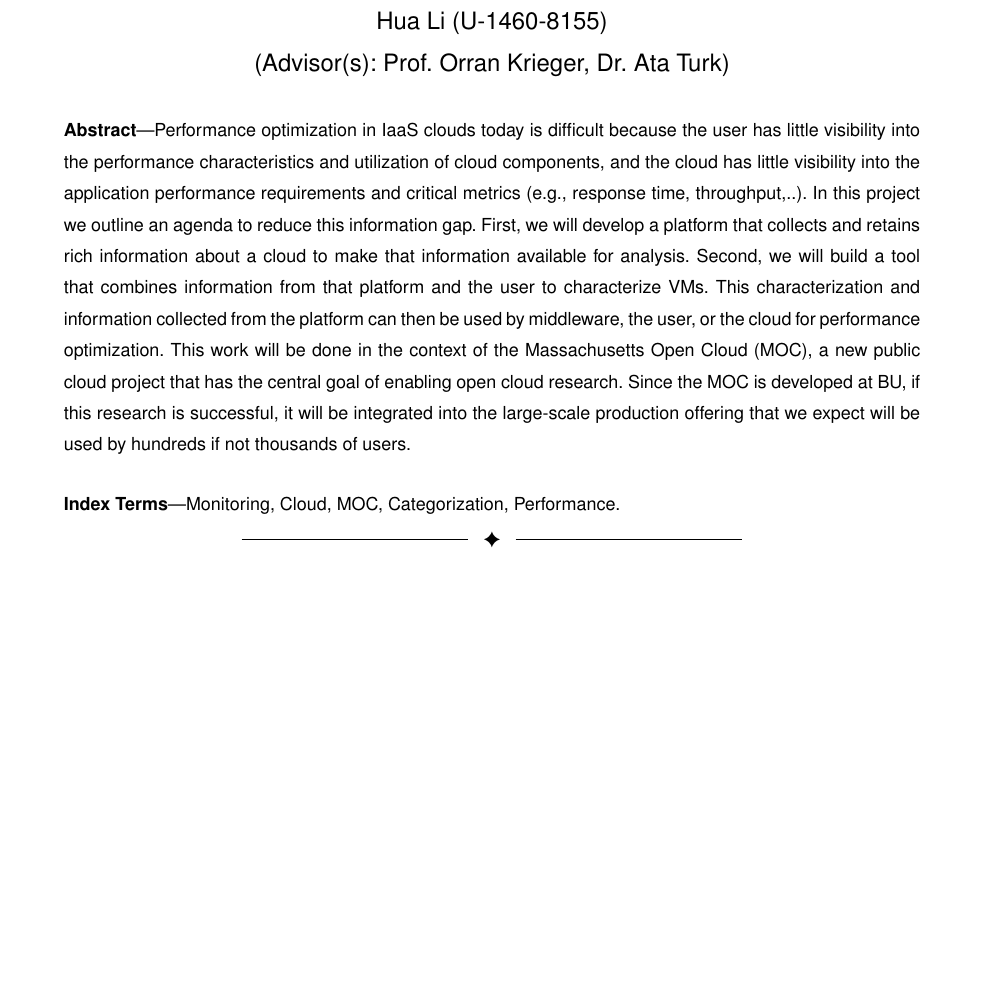
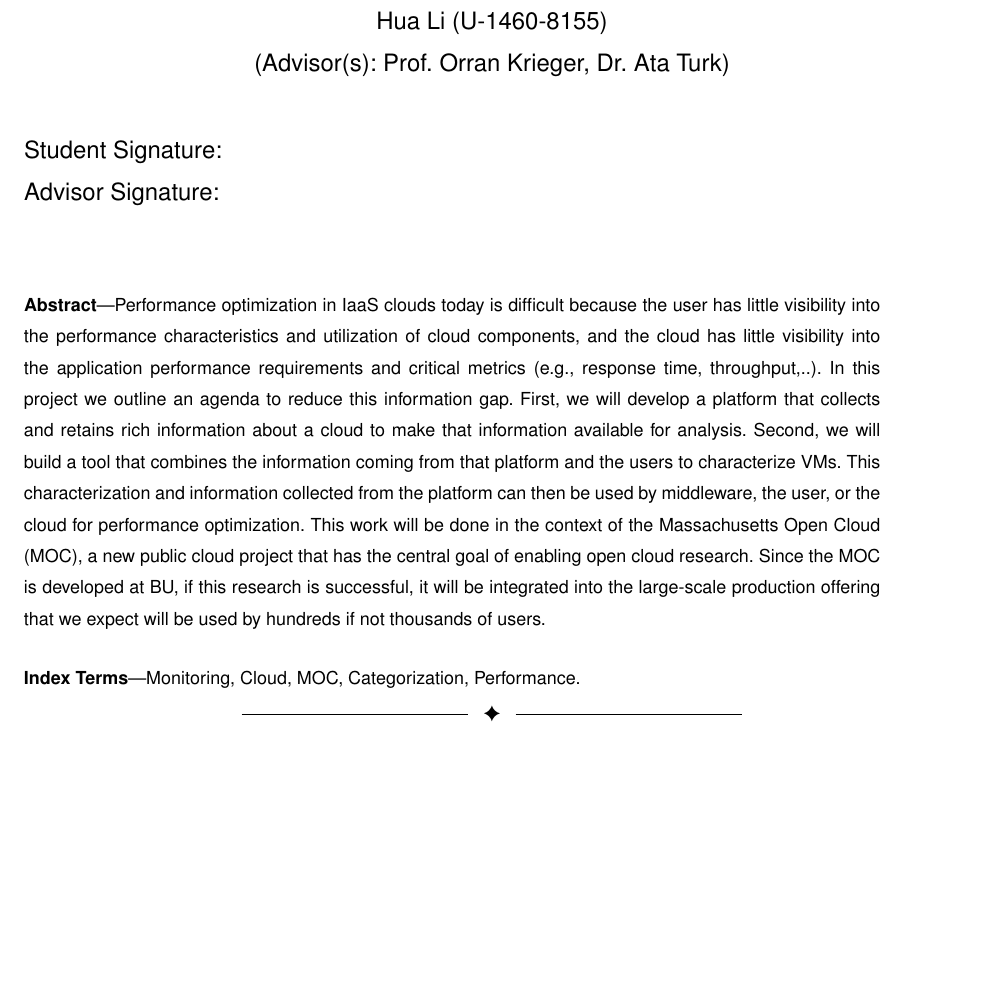
Before and after one commit to qqli/Monitoring-the-Open-Cloud, a LaTeX paper (Hua-Proposal/paper.tex): part of page 1 of 7 before the commit and part of page 1 of 8 after it, cut so that both start at the same text, the shorter picture padded with empty space. Compiled offline with LaTeX, dvips and Ghostscript.

Commit message:
Update on Hua's abstract and added signatures

```diff
--- a/Hua-Proposal/paper.tex
+++ b/Hua-Proposal/paper.tex
@@ -14,12 +14,13 @@
 \begin{document}
 \title{BU ECE Dept. MSc Proposal\\ Cloud monitoring for the Virtual Machine Categorization}
 
-\author{Hua~Li (U-1460-8155) \\ (Advisor(s): Prof.~Orran~Krieger, Dr. Ata Turk)}
+\author{Hua~Li (U-1460-8155) \\ (Advisor(s): Prof.~Orran~Krieger, Dr. Ata Turk)\\ [8mm]
+\raggedright Student Signature:\\  Advisor Signature: \\ [8mm]}
 
 \IEEEcompsoctitleabstractindextext{%
 \begin{abstract}
 
-Performance optimization in IaaS clouds today is difficult because the user has little visibility into the performance characteristics and utilization of cloud components, and the cloud has little visibility into the application performance requirements and critical metrics (e.g., response time, throughput,..).  In this project we outline an agenda to reduce this information gap.  First, we will develop a platform that collects and retains rich information about a cloud to make that information available for analysis.  Second, we will build a tool that combines information from that platform and the user to characterize VMs.  This characterization and information collected from the platform can then be used by middleware, the user, or the cloud for performance optimization.  This work will be done in the context of the Massachusetts Open Cloud (MOC), a new public cloud project that has the central goal of enabling open cloud research. Since the MOC is developed at BU, if this research is successful, it will be integrated into the large-scale production offering that we expect will be used by hundreds if not thousands of users.
+Performance optimization in IaaS clouds today is difficult because the user has little visibility into the performance characteristics and utilization of cloud components, and the cloud has little visibility into the application performance requirements and critical metrics (e.g., response time, throughput,..).  In this project we outline an agenda to reduce this information gap.  First, we will develop a platform that collects and retains rich information about a cloud to make that information available for analysis.  Second, we will build a tool that combines the information coming from that platform and the users to characterize VMs. This characterization and information collected from the platform can then be used by middleware, the user, or the cloud for performance optimization. This work will be done in the context of the Massachusetts Open Cloud (MOC), a new public cloud project that has the central goal of enabling open cloud research. Since the MOC is developed at BU, if this research is successful, it will be integrated into the large-scale production offering that we expect will be used by hundreds if not thousands of users.
 
 \end{abstract}
 
@@ -34,6 +35,8 @@ Performance optimization in IaaS clouds today is difficult because the user has
 
 \IEEEpeerreviewmaketitle
 
+\clearpage
+
 \input{Sections/Section1-ProblemStatement.tex}
 \input{Sections/Section2-PriorWork.tex}
 \input{Sections/Section3-ProposedApproach.tex}
```
